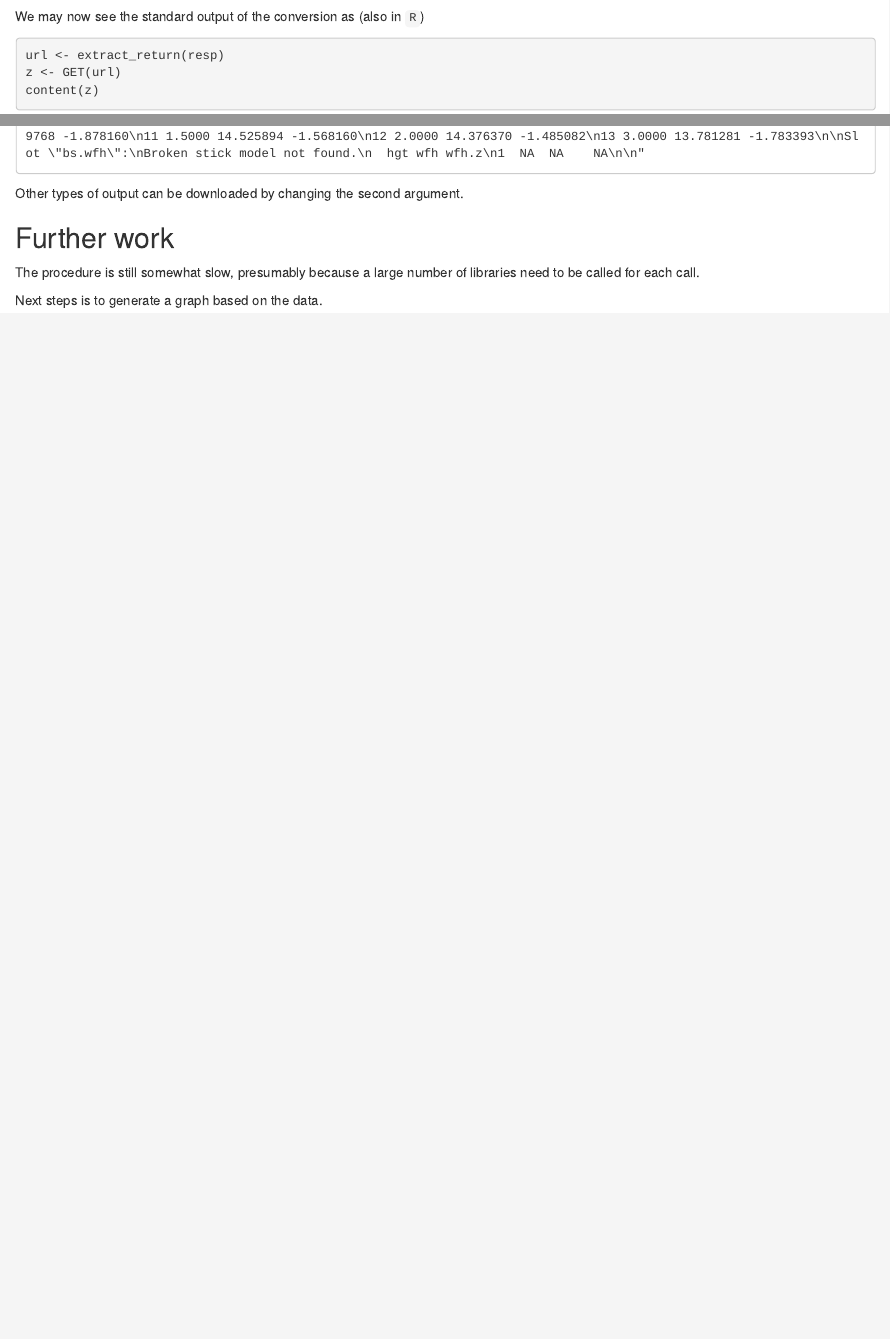
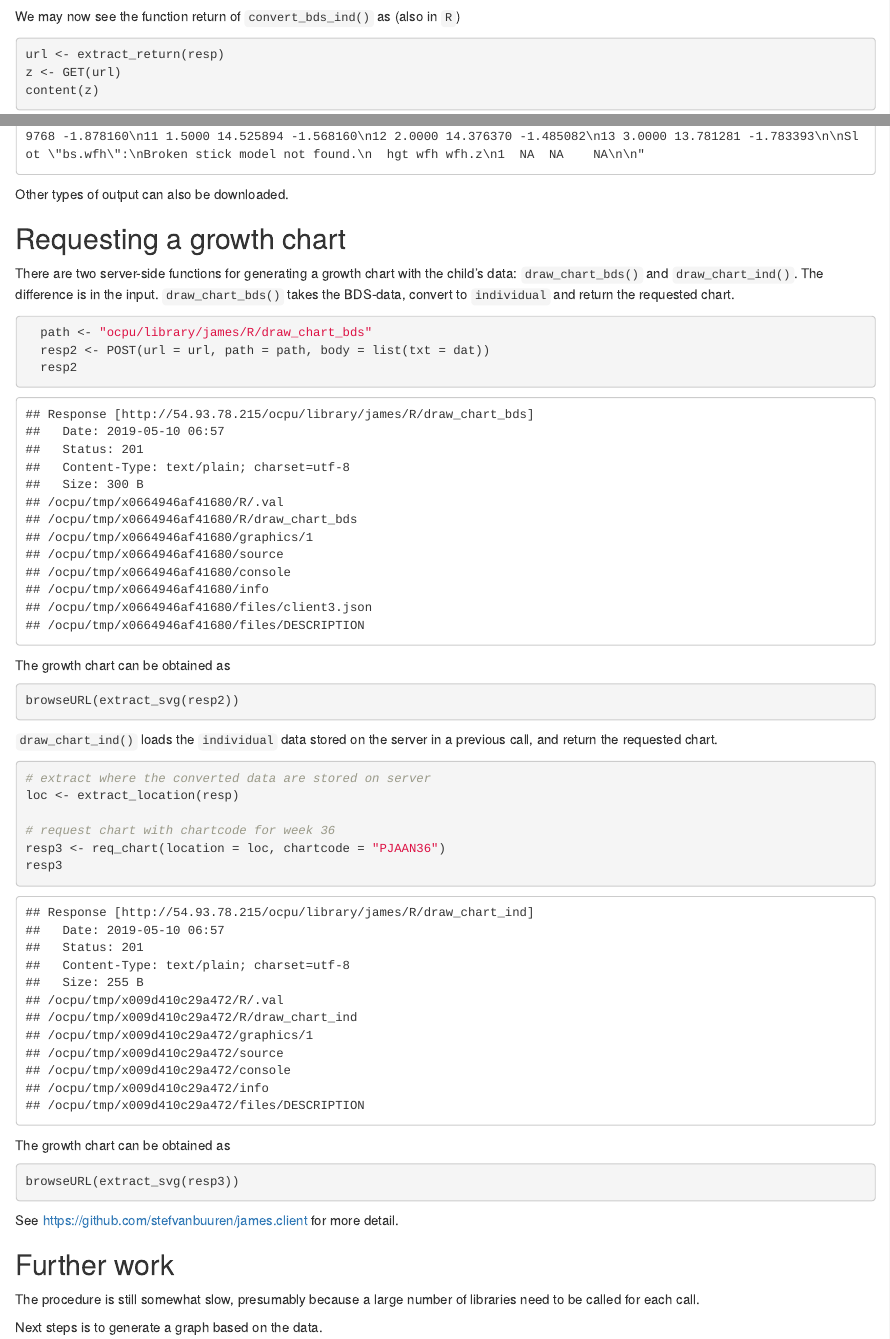
Before and after one commit to growthcharts/jamesclient, an R Markdown document (Rmd/JAMES.Rmd): the page in a window 1100 px wide, from 3840 px down before the commit and from 3860 px down after it, so that both start at the same text, and a second part further down, joined at a grey line. The pictures show the output file Rmd/JAMES.html that the author committed with the source, opened offline.

Commit message:
Update documentation

````diff
--- a/Rmd/JAMES.Rmd
+++ b/Rmd/JAMES.Rmd
@@ -76,7 +76,7 @@ alternative (but via `httr` package in `R`) is
 ```
 
 
-We may now see the standard output of the conversion as (also in `R`)
+We may now see the function return of `convert_bds_ind()` as (also in `R`)
 
 ```{r}
 url <- extract_return(resp)
@@ -84,8 +84,42 @@ z <- GET(url)
 content(z)
 ```
 
-Other types of output can be downloaded by changing the second
-argument.
+Other types of output can also be downloaded.
+
+## Requesting a growth chart
+
+There are two server-side functions for generating a growth chart with the child's data: `draw_chart_bds()` and `draw_chart_ind()`. The difference is in the input. `draw_chart_bds()` takes the BDS-data, convert to `individual` and return the requested chart.
+
+```{r}
+  path <- "ocpu/library/james/R/draw_chart_bds"
+  resp2 <- POST(url = url, path = path, body = list(txt = dat))
+  resp2
+```
+
+The growth chart can be obtained as
+
+```{r eval=FALSE}
+browseURL(extract_svg(resp2))
+```
+
+`draw_chart_ind()` loads the `individual` data stored on the server in a previous call, and return the requested chart.
+
+```{r}
+# extract where the converted data are stored on server
+loc <- extract_location(resp)
+
+# request chart with chartcode for week 36
+resp3 <- req_chart(location = loc, chartcode = "PJAAN36")
+resp3
+```
+
+The growth chart can be obtained as
+
+```{r eval=FALSE}
+browseURL(extract_svg(resp3))
+```
+
+See <https://github.com/stefvanbuuren/james.client> for more detail.
 
 ## Further work
 
````
Also changed, not shown: Rmd/JAMES.html, Rmd/JAMES.Rmd (2 more changed lines).
